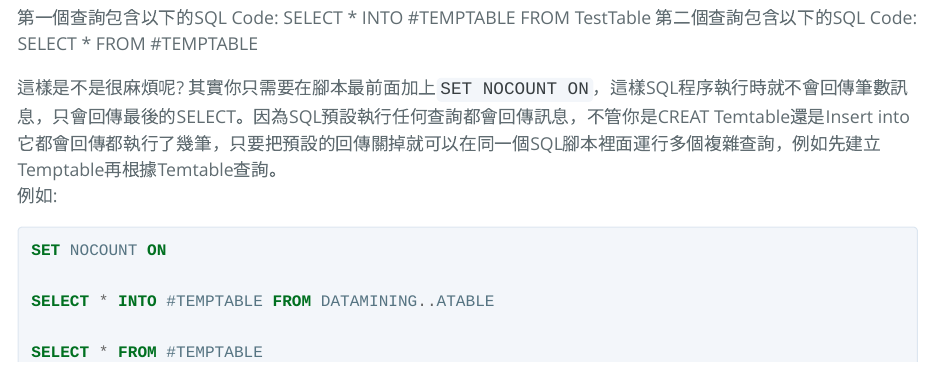
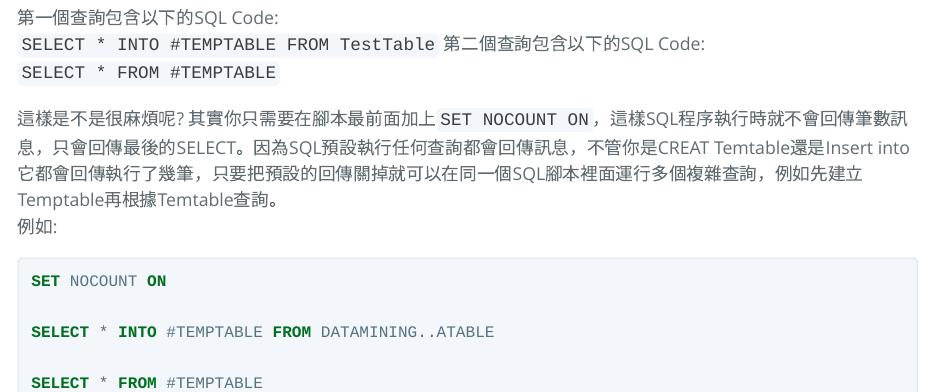
Before and after one commit to renardbao/R-with-by, an R Markdown document (RLoadSQLFile/RLoadSQLFile.Rmd): the page in a window 1100 px wide, from 1080 px down. The pictures show the output file RLoadSQLFile/RLoadSQLFile.html that the author committed with the source, opened offline; long lines of code are wrapped.

Commit message:
修正內文

````diff
--- a/RLoadSQLFile/RLoadSQLFile.Rmd
+++ b/RLoadSQLFile/RLoadSQLFile.Rmd
@@ -39,12 +39,12 @@ YourObject <- sqlQuery(con,readr::read_file(SelectTemptableSQLFilePath,locale =
 
 
 第一個查詢包含以下的SQL Code:
-SELECT * INTO #TEMPTABLE FROM TestTable
+`SELECT * INTO #TEMPTABLE FROM TestTable`
 第二個查詢包含以下的SQL Code:
-SELECT * FROM #TEMPTABLE
+`SELECT * FROM #TEMPTABLE`
 
 這樣是不是很麻煩呢?
-其實你只需要在腳本最前面加上`SET NOCOUNT ON`，這樣SQL程序執行時就不會回傳筆數訊息，只會回傳最後的SELECT。因為SQL預設執行任何查詢都會回傳訊息，不管你是CREAT Temtable還是Insert into它都會回傳都執行了幾筆，只要把預設的回傳關掉就可以在同一個SQL腳本裡面運行多個複雜查詢，例如先建立Temptable再根據Temtable查詢。
+其實你只需要在腳本最前面加上`SET NOCOUNT ON`，這樣SQL程序執行時就不會回傳筆數訊息，只會回傳最後的SELECT。因為SQL預設執行任何查詢都會回傳訊息，不管你是CREAT Temtable還是Insert into它都會回傳執行了幾筆，只要把預設的回傳關掉就可以在同一個SQL腳本裡面運行多個複雜查詢，例如先建立Temptable再根據Temtable查詢。
 例如:
 
 ```{SQL,eval = F}
````
Also changed, not shown: RLoadSQLFile/RLoadSQLFile.html.
